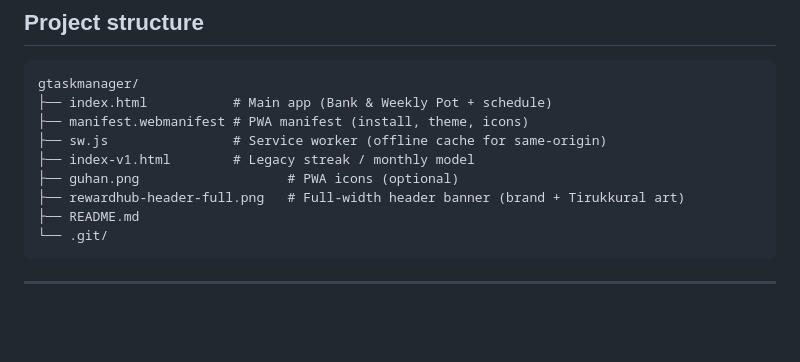
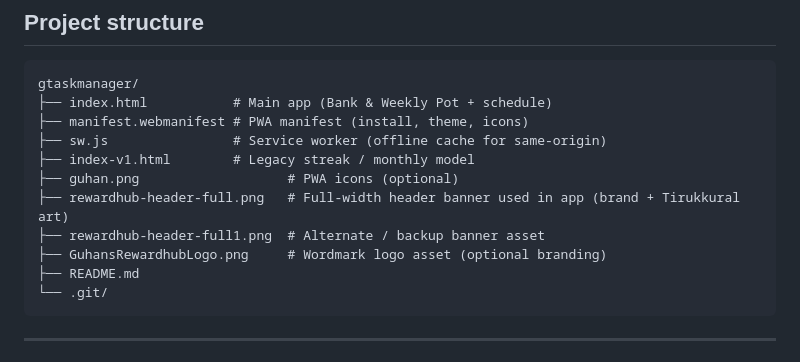
Before and after one commit to prakashohm/gtaskmanager, a Markdown page: README.md, the part around the change. Drawn GitHub-style; blank space fills up the shorter version.

Commit message:
README: list GuhansRewardhubLogo and header-full1 assets
Made-with: Cursor

````diff
--- a/README.md
+++ b/README.md
@@ -265,7 +265,9 @@ gtaskmanager/
 ├── sw.js                # Service worker (offline cache for same-origin)
 ├── index-v1.html        # Legacy streak / monthly model
 ├── guhan.png                   # PWA icons (optional)
-├── rewardhub-header-full.png   # Full-width header banner (brand + Tirukkural art)
+├── rewardhub-header-full.png   # Full-width header banner used in app (brand + Tirukkural art)
+├── rewardhub-header-full1.png  # Alternate / backup banner asset
+├── GuhansRewardhubLogo.png     # Wordmark logo asset (optional branding)
 ├── README.md
 └── .git/
 ```
````
